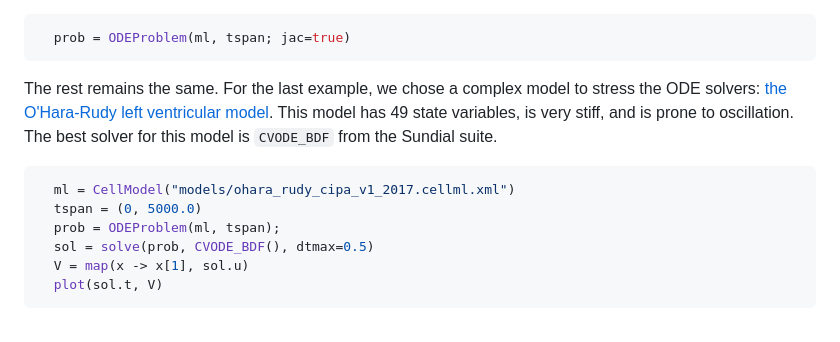
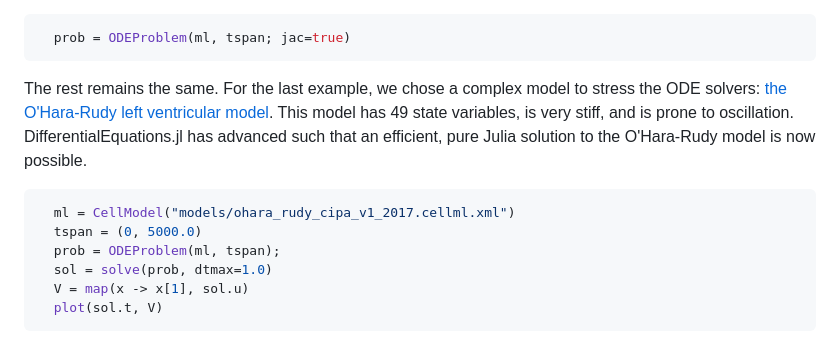
Before and after one commit to SciML/CellMLToolkit.jl, a Markdown page: docs/src/tutorial.md, the part around the change. Rendered like a GitHub page.

Commit message:
Fix documentation issues: typos, broken links, and outdated content
- Update CellML URL from cellml.org to www.cellml.org (fixes linkcheck redirect warning)
- Fix typo: "model" → "models" when referring to the models directory
- Fix typo: "signigficantly" → "significantly"
- Update tutorial to use pure Julia solvers for O'Hara-Rudy model (consistent with README)

🤖 Generated with [Claude Code](https://claude.com/claude-code)

Co-Authored-By: Claude Opus 4.5 <noreply@anthropic.com>

````diff
--- a/docs/src/tutorial.md
+++ b/docs/src/tutorial.md
@@ -45,13 +45,13 @@ We can also enhance the model by asking ModelingToolkit.jl to generate a Jacobia
   prob = ODEProblem(ml, tspan; jac=true)
 ```
 
-The rest remains the same. For the last example, we chose a complex model to stress the ODE solvers: [the O'Hara-Rudy left ventricular model](https://journals.plos.org/ploscompbiol/article?id=10.1371/journal.pcbi.1002061). This model has 49 state variables, is very stiff, and is prone to oscillation. The best solver for this model is `CVODE_BDF` from the Sundial suite.
+The rest remains the same. For the last example, we chose a complex model to stress the ODE solvers: [the O'Hara-Rudy left ventricular model](https://journals.plos.org/ploscompbiol/article?id=10.1371/journal.pcbi.1002061). This model has 49 state variables, is very stiff, and is prone to oscillation. DifferentialEquations.jl has advanced such that an efficient, pure Julia solution to the O'Hara-Rudy model is now possible.
 
 ```Julia
   ml = CellModel("models/ohara_rudy_cipa_v1_2017.cellml.xml")
   tspan = (0, 5000.0)
   prob = ODEProblem(ml, tspan);
-  sol = solve(prob, CVODE_BDF(), dtmax=0.5)
+  sol = solve(prob, dtmax=1.0)
   V = map(x -> x[1], sol.u)
   plot(sol.t, V)
 ```
````
Also changed, not shown: docs/src/index.md (+1 -1 lines), 1 other file.
